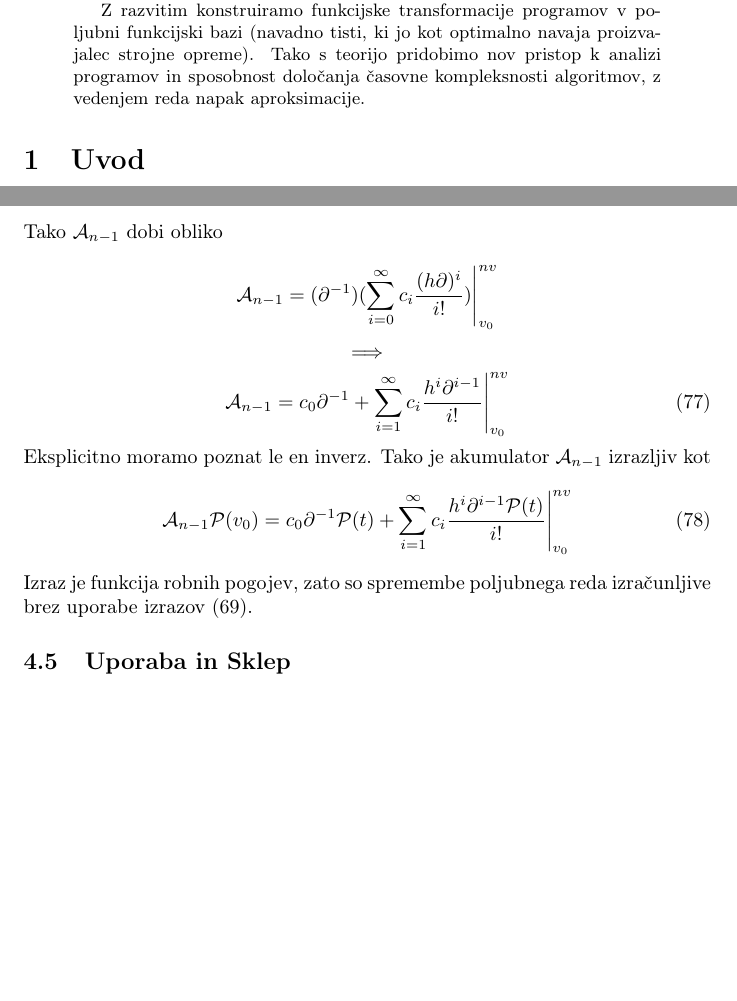
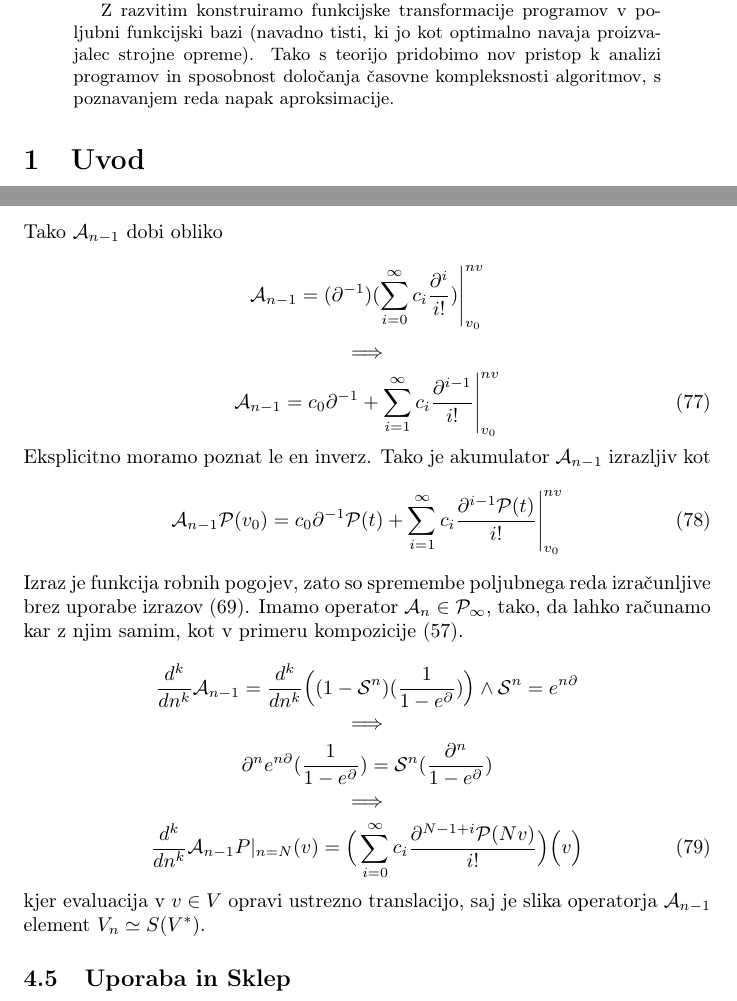
Before and after one commit to ZigaSajovic/dCpp, a LaTeX paper (autodiff.tex): two parts of pages 1 and 24 of 30, joined at a grey line, cut so that both start at the same text, the shorter picture padded with empty space. Compiled offline with pdfLaTeX.

Commit message:
Odvodi akumulatorjev skozi operator

```diff
--- a/autodiff.tex
+++ b/autodiff.tex
@@ -80,7 +80,7 @@ basicstyle=\ttfamily
   Programski jezik definiramo kot monoid v funkcijskem vektorskem prostoru preslikav nad virtualnim pomnilnikom. Virtualni pomnilnik konstruiramo skozi tenzorsko algebro in ga opremimo s pripadajočo algebro algoritmov. Skozi to algebro konstruiramo diferencialne operatorje, ki nad programskimi jeziki napenjajo prostor neskončno-krat odvedljivih programov. Predstavimo celostno teorijo operatorjev, ki omogoča analizo programov in izračune na nivoju operatorjev samih, kar je seveda naklonjeno splošni implementaciji. Skozi teorijo izpeljemo nove operatorje, ki program razvijejo v neskončne potenčne vrste v algebri algoritmov. Teorijo uporabimo za analizo iteratorjev v programskih jezikih, in njihove odvisnosti od izstopnih pogojev.
 
   Z razvitim konstruiramo funkcijske transformacije programov v poljubni funkcijski bazi (navadno tisti, ki jo kot optimalno navaja proizvajalec strojne opreme).
-  Tako s teorijo pridobimo nov pristop k analizi programov in sposobnost določanja časovne kompleksnosti algoritmov, z vedenjem reda napak aproksimacije.
+  Tako s teorijo pridobimo nov pristop k analizi programov in sposobnost določanja časovne kompleksnosti algoritmov, s poznavanjem reda napak aproksimacije.
 \end{abstract}
 \section{Uvod}
 Za začetek si oglejmo preprost primer, na katerem ilustriramo osnovno idejo.
@@ -1202,16 +1202,25 @@ kar znova omogoča učinkovito implementacijo.
     dobro definiran. Izkaže se $c_i=B_i$, kjer je $B_i$ $i$-to Bernulijevo število. Operator $(1-\Shift^n)$ predstavlja ocenitev v krajiščih
     $$(1-\Shift^n)=\Bigg\vert_{v_0}^{nv}$$
     Tako $\mathcal{A}_{n-1}$ dobi obliko
-    $$\mathcal{A}_{n-1}=(\D^{-1})(\sum\limits_{i=0}^{\infty}c_i\frac{(h\D)^i}{i!})\Bigg\vert_{v_0}^{nv}$$
+    $$\mathcal{A}_{n-1}=(\D^{-1})(\sum\limits_{i=0}^{\infty}c_i\frac{\D^i}{i!})\Bigg\vert_{v_0}^{nv}$$
     $$\implies$$
     \begin{equation}
-    \mathcal{A}_{n-1}=c_0\D^{-1}+\sum\limits_{i=1}^{\infty}c_i\frac{h^i\D^{i-1}}{i!}\Bigg\vert_{v_0}^{nv}
+    \mathcal{A}_{n-1}=c_0\D^{-1}+\sum\limits_{i=1}^{\infty}c_i\frac{\D^{i-1}}{i!}\Bigg\vert_{v_0}^{nv}
     \end{equation}
     Eksplicitno moramo poznat le en inverz. Tako je akumulator $\mathcal{A}_{n-1}$ izrazljiv kot
     \begin{equation}
-    	\mathcal{A}_{n-1}\dP(v_0)=c_0\D^{-1}\dP(t)+\sum\limits_{i=1}^{\infty}c_i\frac{h^i\D^{i-1}\dP(t)}{i!}\Bigg\vert_{v_0}^{nv}
+    	\mathcal{A}_{n-1}\dP(v_0)=c_0\D^{-1}\dP(t)+\sum\limits_{i=1}^{\infty}c_i\frac{\D^{i-1}\dP(t)}{i!}\Bigg\vert_{v_0}^{nv}
     \end{equation}
-    Izraz je funkcija robnih pogojev, zato so spremembe poljubnega reda izračunljive brez uporabe izrazov $\eqref{eq:kh}$.
+    Izraz je funkcija robnih pogojev, zato so spremembe poljubnega reda izračunljive brez uporabe izrazov $\eqref{eq:kh}$. Imamo operator $\mathcal{A}_n\in\dP_\infty$, tako, da lahko računamo kar z njim samim, kot v primeru kompozicije $\eqref{eq:dkompo}$.
+
+    $$\frac{d^k}{dn^k}\mathcal{A}_{n-1}=\frac{d^k}{dn^k}\Big((1-\Shift^n)(\frac{1}{1-e^\D})\Big)\land \Shift^n=e^{n\D}$$
+        $$\implies$$
+        $$\D^n e^{n\D}(\frac{1}{1-e^\D}) = \Shift^n(\frac{\D^n}{1-e^\D})$$
+        $$\implies$$
+        \begin{equation}
+        \frac{d^k}{dn^k}\mathcal{A}_{n-1}P\vert_{n=N}(v)=\Big(\sum\limits_{i=0}^{\infty}c_i\frac{\D^{N-1+i}\dP(Nv)}{i!}\Big)\Big(v\Big)
+        \end{equation}
+    kjer evaluacija v $v\in V$ opravi ustrezno translacijo, saj je slika operatorja $\mathcal{A}_{n-1}$ element $V_n\simeq S(V^*)$.
 
 \subsection{Uporaba in Sklep}
 
```
Also changed, not shown: autodiff.tex (4 more changed lines).
